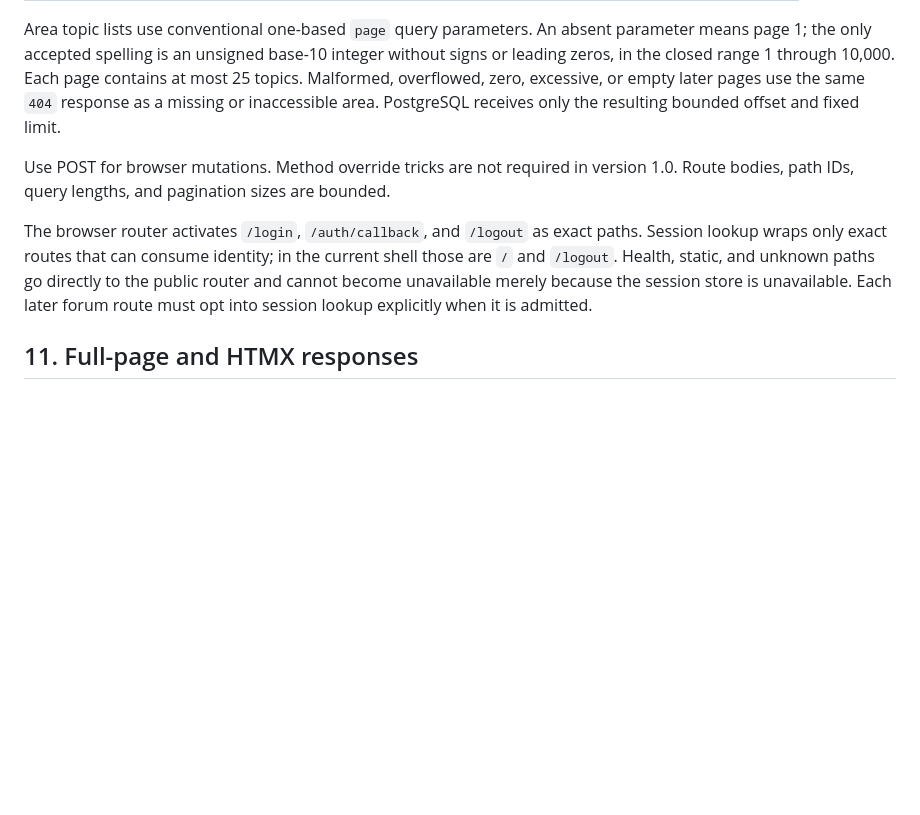
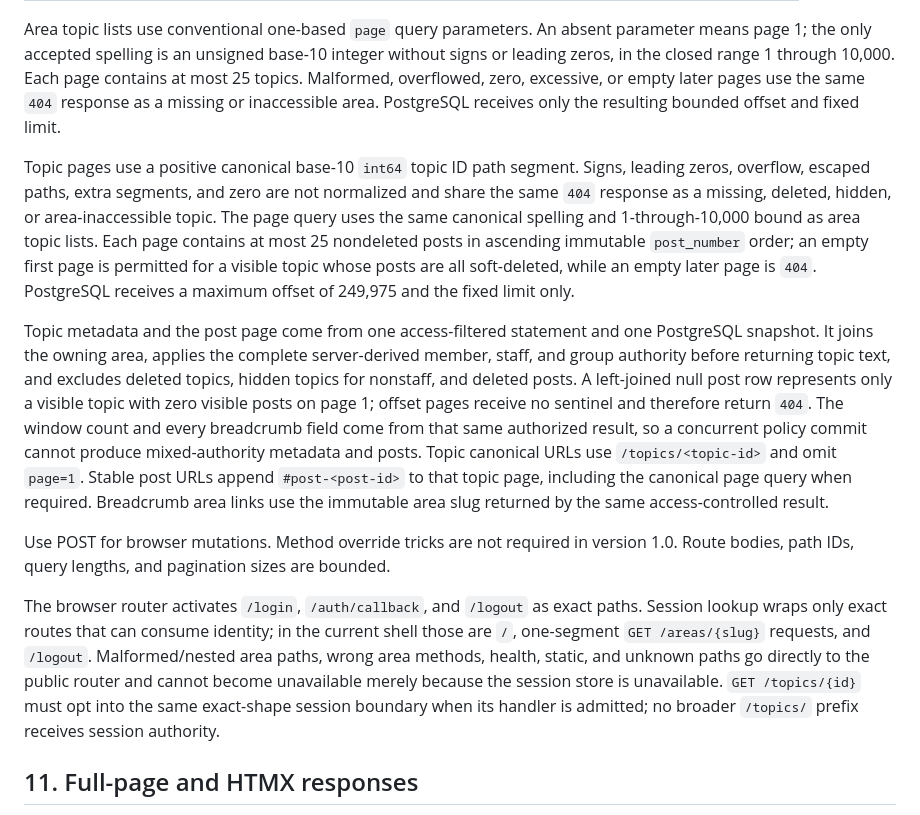
Before and after one commit to gotthboard/gotth-bb, a Markdown page: docs/implementation-spec.md, the part around the change. Rendered like a GitHub page; blank space fills up the shorter version.

Commit message:
docs: specify bounded topic read pages

```diff
--- a/docs/implementation-spec.md
+++ b/docs/implementation-spec.md
@@ -666,16 +666,41 @@ Each page contains at most 25 topics. Malformed, overflowed, zero, excessive,
 or empty later pages use the same `404` response as a missing or inaccessible
 area. PostgreSQL receives only the resulting bounded offset and fixed limit.
 
+Topic pages use a positive canonical base-10 `int64` topic ID path segment.
+Signs, leading zeros, overflow, escaped paths, extra segments, and zero are not
+normalized and share the same `404` response as a missing, deleted, hidden, or
+area-inaccessible topic. The page query uses the same canonical spelling and
+1-through-10,000 bound as area topic lists. Each page contains at most 25
+nondeleted posts in ascending immutable `post_number` order; an empty first page
+is permitted for a visible topic whose posts are all soft-deleted, while an
+empty later page is `404`. PostgreSQL receives a maximum offset of 249,975 and
+the fixed limit only.
+
+Topic metadata and the post page come from one access-filtered statement and
+one PostgreSQL snapshot. It joins the owning area, applies the complete
+server-derived member, staff, and group authority before returning topic text,
+and excludes deleted topics, hidden topics for nonstaff, and deleted posts. A
+left-joined null post row represents only a visible topic with zero visible
+posts on page 1; offset pages receive no sentinel and therefore return `404`.
+The window count and every breadcrumb field come from that same authorized
+result, so a concurrent policy commit cannot produce mixed-authority metadata
+and posts. Topic canonical URLs use `/topics/<topic-id>` and omit `page=1`.
+Stable post URLs append `#post-<post-id>` to that topic page, including the
+canonical page query when required. Breadcrumb area links use the immutable
+area slug returned by the same access-controlled result.
+
 Use POST for browser mutations. Method override tricks are not required in
 version 1.0. Route bodies, path IDs, query lengths, and pagination sizes are
 bounded.
 
 The browser router activates `/login`, `/auth/callback`, and `/logout` as exact
 paths. Session lookup wraps only exact routes that can consume identity; in the
-current shell those are `/` and `/logout`. Health, static, and unknown paths go
-directly to the public router and cannot become unavailable merely because the
-session store is unavailable. Each later forum route must opt into session
-lookup explicitly when it is admitted.
+current shell those are `/`, one-segment `GET /areas/{slug}` requests, and
+`/logout`. Malformed/nested area paths, wrong area methods, health, static, and
+unknown paths go directly to the public router and cannot become unavailable
+merely because the session store is unavailable. `GET /topics/{id}` must opt
+into the same exact-shape session boundary when its handler is admitted; no
+broader `/topics/` prefix receives session authority.
 
 ## 11. Full-page and HTMX responses
 
```
Also changed, not shown: docs/CHANGELOG.md (+40 -0 lines), docs/feature-plan.md (+3 -1 lines).
